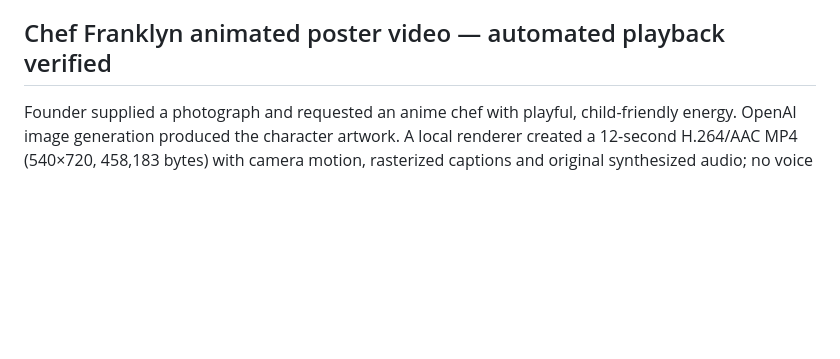
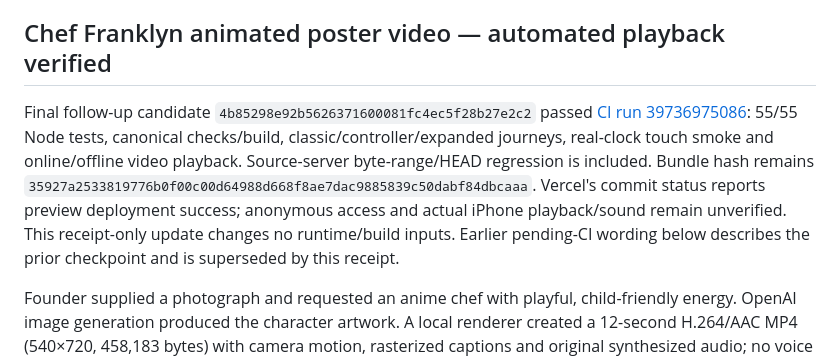
Before and after one commit to aizoya/chaos-kitchen, a Markdown page: devpost/release-acceptance.md, the part around the change. Drawn GitHub-style; blank space fills up the shorter version.

Commit message:
Record final 55-test and video playback acceptance receipt

```diff
--- a/devpost/release-acceptance.md
+++ b/devpost/release-acceptance.md
@@ -2,6 +2,8 @@
 Updated October 22, 2026 UTC.
 
 ## Chef Franklyn animated poster video — automated playback verified
+
+Final follow-up candidate `4b85298e92b5626371600081fc4ec5f28b27e2c2` passed [CI run 39736975086](https://github.com/aizoya/chaos-kitchen/actions/runs/39736975086): 55/55 Node tests, canonical checks/build, classic/controller/expanded journeys, real-clock touch smoke and online/offline video playback. Source-server byte-range/HEAD regression is included. Bundle hash remains `35927a2533819776b0f00c00d64988d668f8ae7dac9885839c50dabf84dbcaaa`. Vercel's commit status reports preview deployment success; anonymous access and actual iPhone playback/sound remain unverified. This receipt-only update changes no runtime/build inputs. Earlier pending-CI wording below describes the prior checkpoint and is superseded by this receipt.
 
 Founder supplied a photograph and requested an anime chef with playful, child-friendly energy. OpenAI image generation produced the character artwork. A local renderer created a 12-second H.264/AAC MP4 (540×720, 458,183 bytes) with camera motion, rasterized captions and original synthesized audio; no voice cloning or generated full-character motion. Sampled frame inspected; ffprobe verified format/duration and volumedetect reported peak -21 dBFS. This is a technical/sample-frame check, not a speaker or full human viewing acceptance.
 
```
